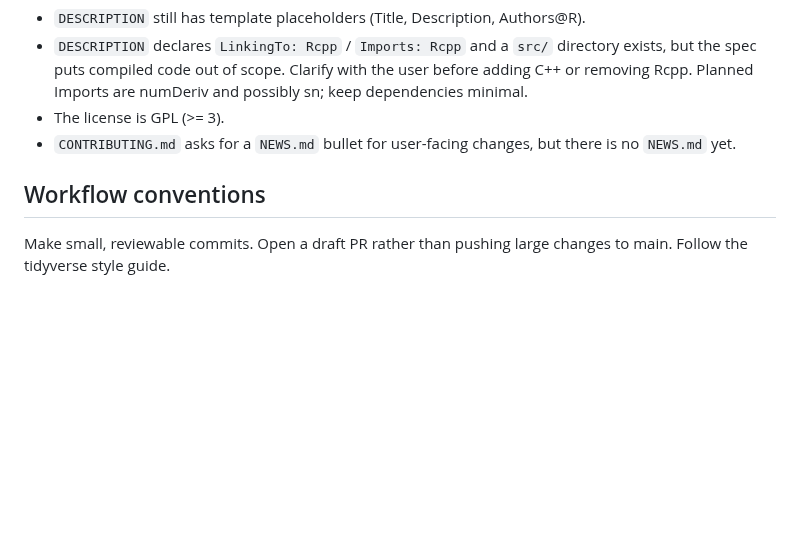
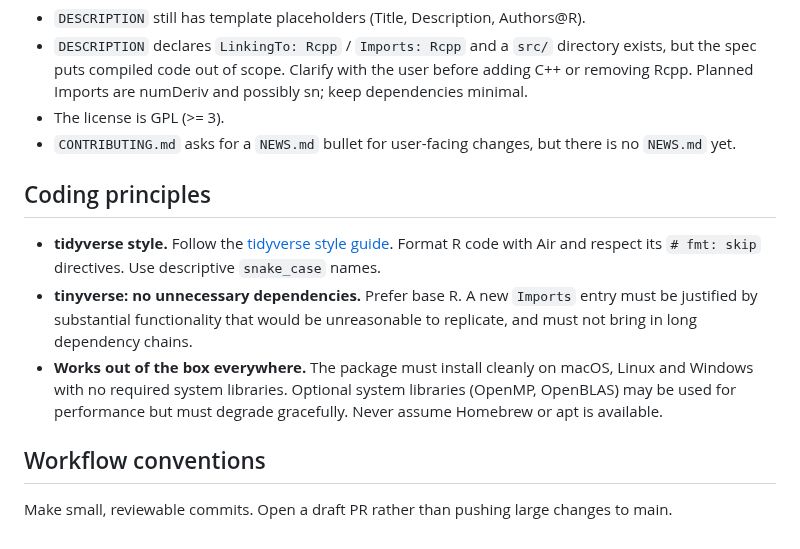
Before and after one commit to haziqj/inlavanilla, a Markdown page: CLAUDE.md, the part around the change. GitHub-like rendering; blank space fills up the shorter version.

Commit message:
Add coding principles to CLAUDE.md

```diff
--- a/CLAUDE.md
+++ b/CLAUDE.md
@@ -65,6 +65,12 @@ The tests are described as "the main point of the package." They use closed-form
 - The license is GPL (>= 3).
 - `CONTRIBUTING.md` asks for a `NEWS.md` bullet for user-facing changes, but there is no `NEWS.md` yet.
 
+## Coding principles
+
+- **tidyverse style.** Follow the [tidyverse style guide](https://style.tidyverse.org). Format R code with Air and respect its `# fmt: skip` directives. Use descriptive `snake_case` names.
+- **tinyverse: no unnecessary dependencies.** Prefer base R. A new `Imports` entry must be justified by substantial functionality that would be unreasonable to replicate, and must not bring in long dependency chains.
+- **Works out of the box everywhere.** The package must install cleanly on macOS, Linux and Windows with no required system libraries. Optional system libraries (OpenMP, OpenBLAS) may be used for performance but must degrade gracefully. Never assume Homebrew or apt is available.
+
 ## Workflow conventions
 
-Make small, reviewable commits. Open a draft PR rather than pushing large changes to main. Follow the tidyverse style guide.
+Make small, reviewable commits. Open a draft PR rather than pushing large changes to main.
```
